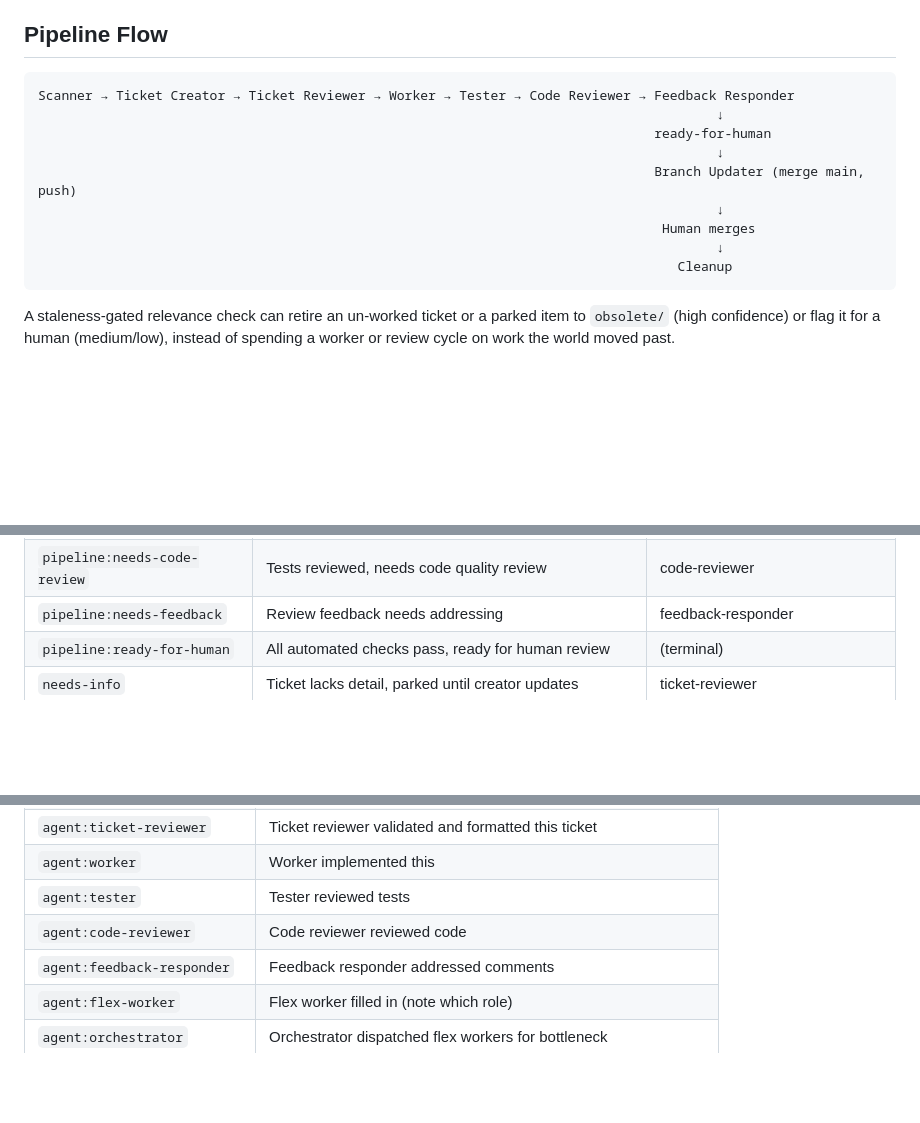
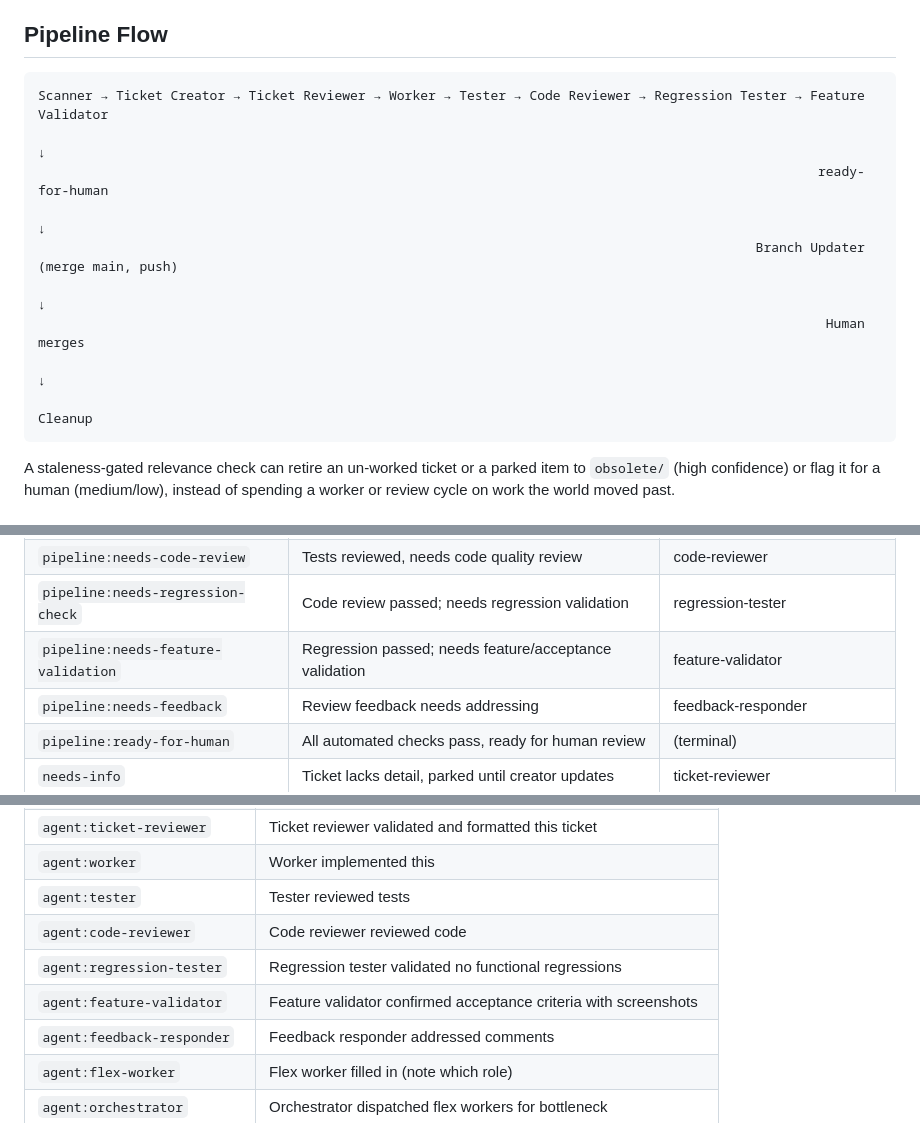
Before and after one commit to RyanAmundson/claude-agent-pipeline, a Markdown page: agents/PIPELINE.md, 3 parts joined by grey strips. GitHub-like rendering; blank space fills up the shorter version.

Commit message:
docs(pipeline): document regression + feature-validation gates

````diff
--- a/agents/PIPELINE.md
+++ b/agents/PIPELINE.md
@@ -5,15 +5,15 @@ A state-machine pipeline where each agent watches for a specific state, does its
 ## Pipeline Flow
 
 ```
-Scanner → Ticket Creator → Ticket Reviewer → Worker → Tester → Code Reviewer → Feedback Responder
-                                                                                       ↓
-                                                                               ready-for-human
-                                                                                       ↓
-                                                                               Branch Updater (merge main, push)
-                                                                                       ↓
-                                                                                Human merges
-                                                                                       ↓
-                                                                                  Cleanup
+Scanner → Ticket Creator → Ticket Reviewer → Worker → Tester → Code Reviewer → Regression Tester → Feature Validator
+                                                                                                            ↓
+                                                                                                    ready-for-human
+                                                                                                            ↓
+                                                                                            Branch Updater (merge main, push)
+                                                                                                            ↓
+                                                                                                     Human merges
+                                                                                                            ↓
+                                                                                                       Cleanup
 ```
 
 A staleness-gated relevance check can retire an un-worked ticket or a parked item to `obsolete/` (high confidence) or flag it for a human (medium/low), instead of spending a worker or review cycle on work the world moved past.
@@ -32,6 +32,8 @@ The label namespace is configurable — defaults below assume `labelNamespace =
 | `pipeline:in-progress` | Worker is actively implementing | worker |
 | `pipeline:needs-test-review` | PR open, needs test coverage review | tester |
 | `pipeline:needs-code-review` | Tests reviewed, needs code quality review | code-reviewer |
+| `pipeline:needs-regression-check` | Code review passed; needs regression validation | regression-tester |
+| `pipeline:needs-feature-validation` | Regression passed; needs feature/acceptance validation | feature-validator |
 | `pipeline:needs-feedback` | Review feedback needs addressing | feedback-responder |
 | `pipeline:ready-for-human` | All automated checks pass, ready for human review | (terminal) |
 | `needs-info` | Ticket lacks detail, parked until creator updates | ticket-reviewer |
@@ -49,6 +51,8 @@ Each agent stamps its work with a provenance label so you can see who did what.
 | `agent:worker` | Worker implemented this |
 | `agent:tester` | Tester reviewed tests |
 | `agent:code-reviewer` | Code reviewer reviewed code |
+| `agent:regression-tester` | Regression tester validated no functional regressions |
+| `agent:feature-validator` | Feature validator confirmed acceptance criteria with screenshots |
 | `agent:feedback-responder` | Feedback responder addressed comments |
 | `agent:flex-worker` | Flex worker filled in (note which role) |
 | `agent:orchestrator` | Orchestrator dispatched flex workers for bottleneck |
````
Also changed, not shown: other parts of agents/PIPELINE.md (+2 -0 lines).
